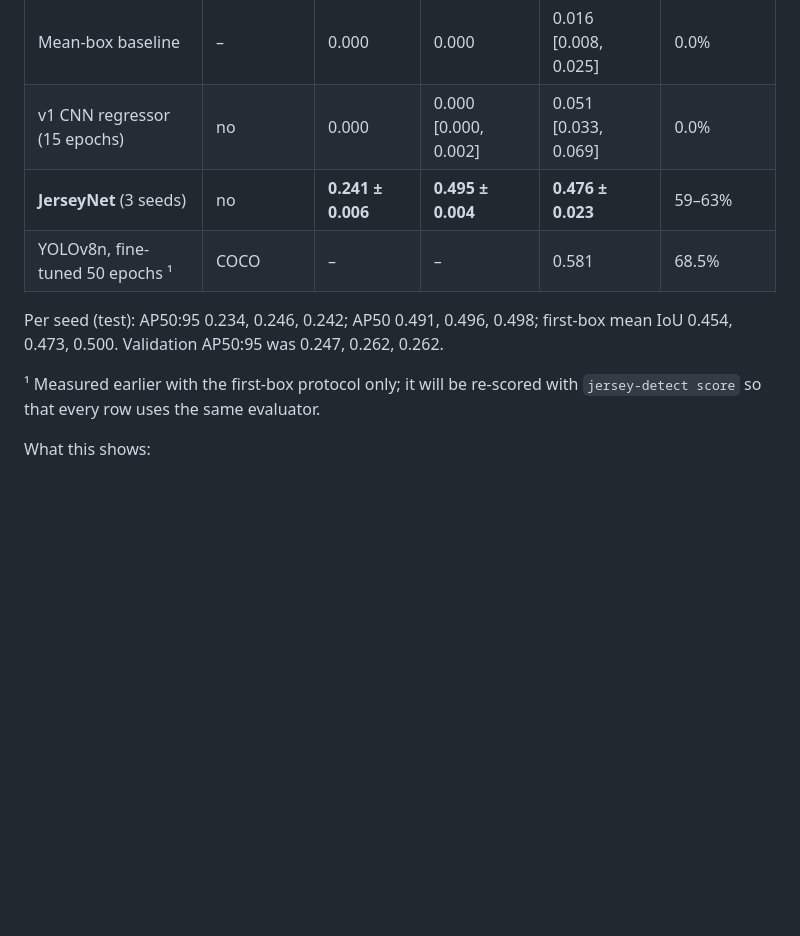
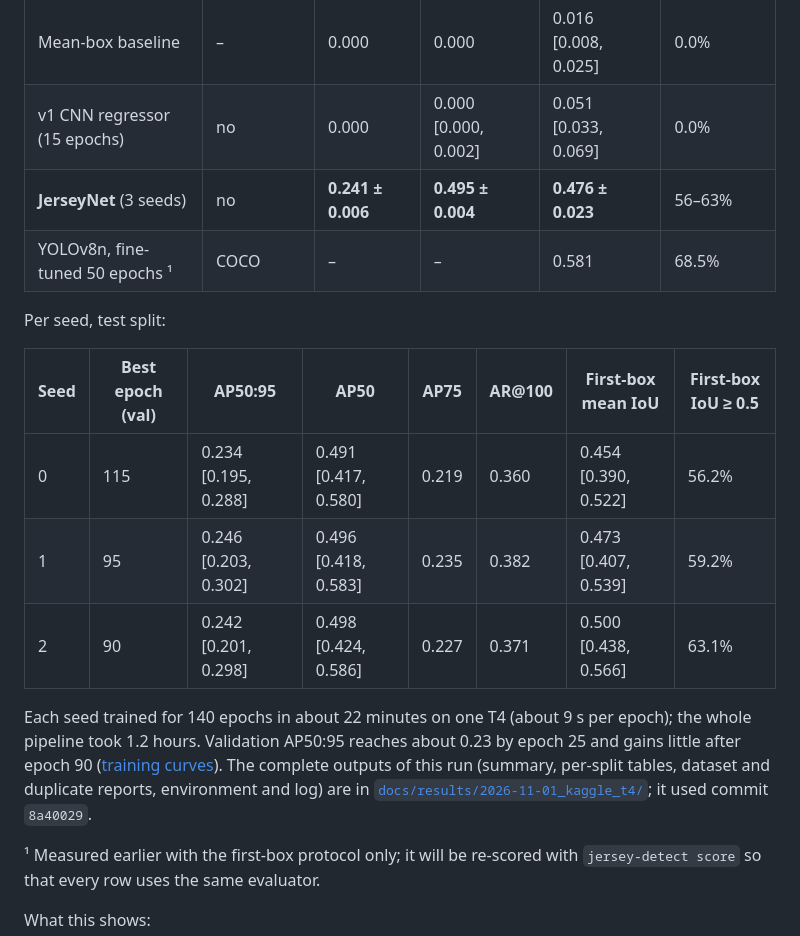
Before and after one commit to MHKhan50/jersey-number-detection, a Markdown page: README.md, the part around the change. GitHub-like rendering; blank space fills up the shorter version.

Commit message:
Archive the first full Kaggle run; per-seed results, training curves and timings in README and paper draft

```diff
--- a/README.md
+++ b/README.md
@@ -28,11 +28,23 @@ JerseyNet is the mean ± standard deviation over three seeds. Run on a Kaggle T4
 |---|---|---|---|---|---|
 | Mean-box baseline | – | 0.000 | 0.000 | 0.016 [0.008, 0.025] | 0.0% |
 | v1 CNN regressor (15 epochs) | no | 0.000 | 0.000 [0.000, 0.002] | 0.051 [0.033, 0.069] | 0.0% |
-| **JerseyNet** (3 seeds) | no | **0.241 ± 0.006** | **0.495 ± 0.004** | **0.476 ± 0.023** | 59–63% |
+| **JerseyNet** (3 seeds) | no | **0.241 ± 0.006** | **0.495 ± 0.004** | **0.476 ± 0.023** | 56–63% |
 | YOLOv8n, fine-tuned 50 epochs ¹ | COCO | – | – | 0.581 | 68.5% |
 
-Per seed (test): AP50:95 0.234, 0.246, 0.242; AP50 0.491, 0.496, 0.498; first-box mean IoU
-0.454, 0.473, 0.500. Validation AP50:95 was 0.247, 0.262, 0.262.
+Per seed, test split:
+
+| Seed | Best epoch (val) | AP50:95 | AP50 | AP75 | AR@100 | First-box mean IoU | First-box IoU ≥ 0.5 |
+|---|---|---|---|---|---|---|---|
+| 0 | 115 | 0.234 [0.195, 0.288] | 0.491 [0.417, 0.580] | 0.219 | 0.360 | 0.454 [0.390, 0.522] | 56.2% |
+| 1 | 95 | 0.246 [0.203, 0.302] | 0.496 [0.418, 0.583] | 0.235 | 0.382 | 0.473 [0.407, 0.539] | 59.2% |
+| 2 | 90 | 0.242 [0.201, 0.298] | 0.498 [0.424, 0.586] | 0.227 | 0.371 | 0.500 [0.438, 0.566] | 63.1% |
+
+Each seed trained for 140 epochs in about 22 minutes on one T4 (about 9 s per epoch); the whole
+pipeline took 1.2 hours. Validation AP50:95 reaches about 0.23 by epoch 25 and gains little after
+epoch 90 ([training curves](docs/paper/figures/val_ap_curves.png)). The complete outputs of this
+run (summary, per-split tables, dataset and duplicate reports, environment and log) are in
+[`docs/results/2026-11-01_kaggle_t4/`](docs/results/2026-11-01_kaggle_t4/); it used commit
+`8a40029`.
 
 ¹ Measured earlier with the first-box protocol only; it will be re-scored with
 `jersey-detect score` so that every row uses the same evaluator.
```
Also changed, not shown: docs/paper/draft.md (+20 -7 lines), docs/paper/figures/val_ap_curves.png (added).
